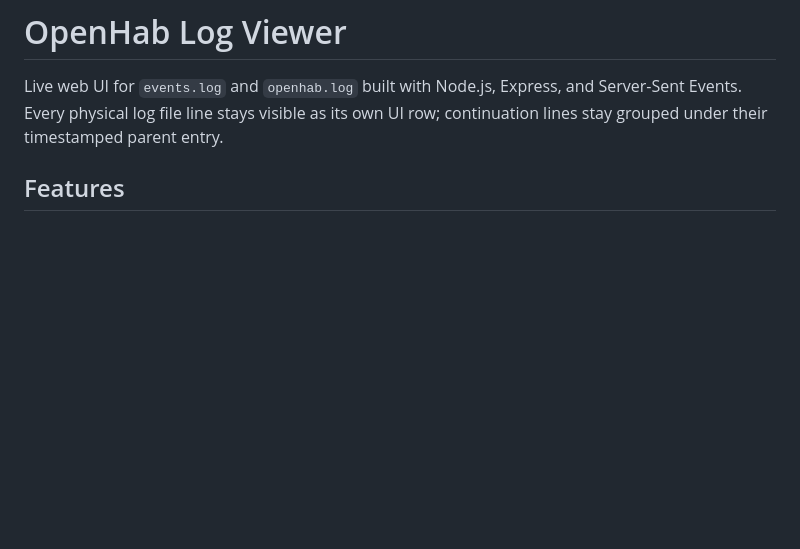
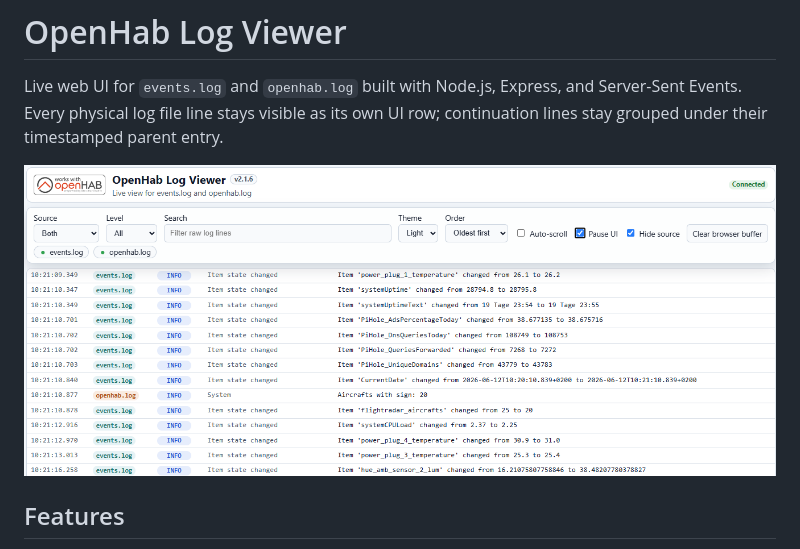
Before and after one commit to LarsLaskowski/OpenHabLogViewer, a Markdown page: README.md, the part around the change. Rendered like a GitHub page; pictures changed too: docs/images/openhablogviewer.png (added); blank space fills up the shorter version.

Commit message:
docs: add application screenshot to README (#82)
Embed a screenshot of the running app near the top of the README so users get a quick visual impression of the UI before reading the feature list. Adds the image asset under docs/images/.

```diff
--- a/README.md
+++ b/README.md
@@ -1,6 +1,8 @@
 # OpenHab Log Viewer
 
 Live web UI for `events.log` and `openhab.log` built with Node.js, Express, and Server-Sent Events. Every physical log file line stays visible as its own UI row; continuation lines stay grouped under their timestamped parent entry.
+
+![OpenHab Log Viewer screenshot](docs/images/openhablogviewer.png)
 
 ## Features
 
```
